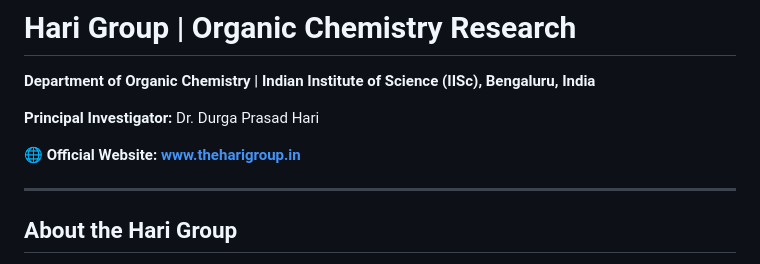
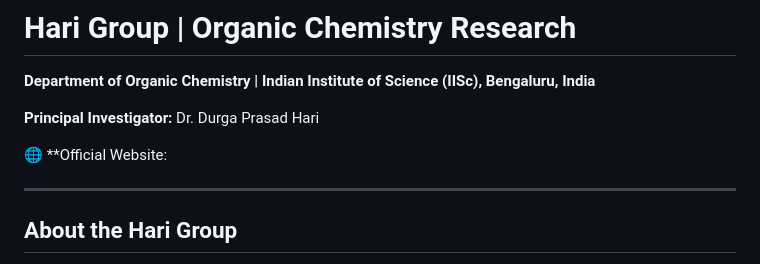
Before and after one commit to theharigroup/harigroup, a Markdown page: README.md, the part around the change. GitHub-like rendering.

```diff
--- a/README.md
+++ b/README.md
@@ -4,7 +4,7 @@
 
 **Principal Investigator:** Dr. Durga Prasad Hari
 
-🌐 **Official Website: [www.theharigroup.in](https://www.theharigroup.in)**
+🌐 **Official Website:
 
 ---
 
```
